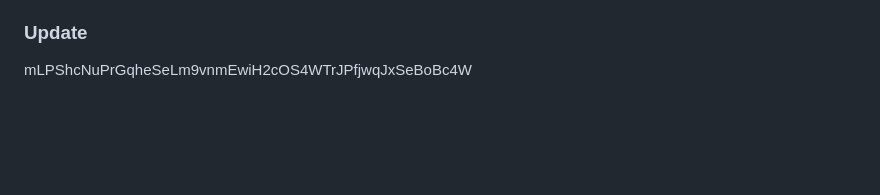
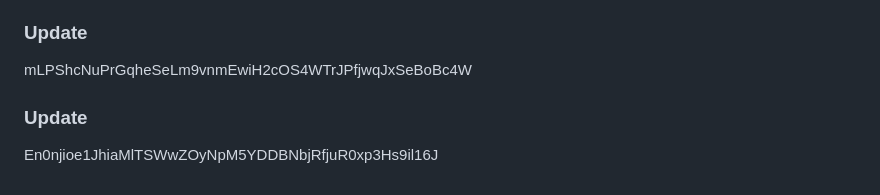
Before and after one commit to nuk3sk4te/docker-exercices, a Markdown page: first-python/README.md, the part around the change. GitHub-like rendering; blank space fills up the shorter version.

Commit message:
Add some documentation

```diff
--- a/first-python/README.md
+++ b/first-python/README.md
@@ -969,3 +969,5 @@ PIW6y5163SjVgkxv3zpu57JVb2r5Lzs0cKveroiqIRTqTq8GQv
 lMGM2ZWLYnMUdFkuPULfrKEFLwj15uPrlvY8Rp5mBIyBKRl2w
 ### Update
 mLPShcNuPrGqheSeLm9vnmEwiH2cOS4WTrJPfjwqJxSeBoBc4W
+### Update
+En0njioe1JhiaMlTSWwZOyNpM5YDDBNbjRfjuR0xp3Hs9il16J
```
